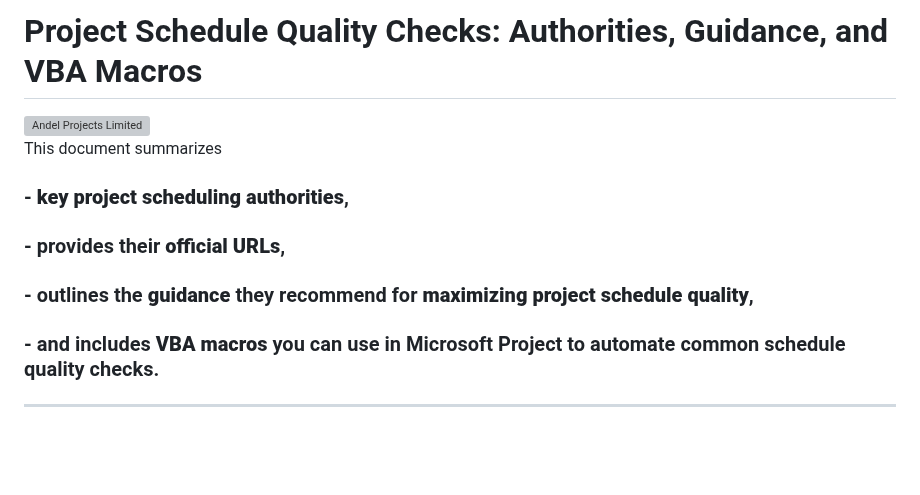
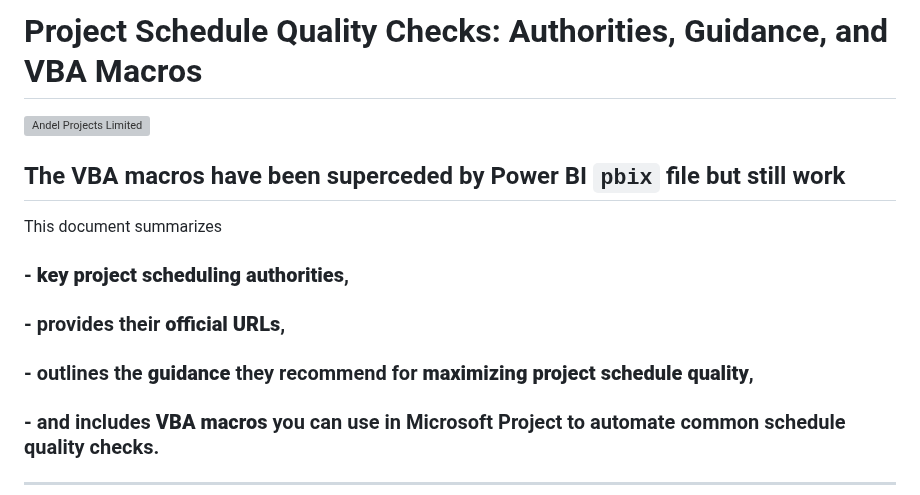
Before and after one commit to foresaa/CPDrag, a Markdown page: Test.md, the part around the change. Rendered like a GitHub page; blank space fills up the shorter version; grey boxes are pictures that could not be loaded.

```diff
--- a/Test.md
+++ b/Test.md
@@ -1,10 +1,17 @@
 # Project Schedule Quality Checks: Authorities, Guidance, and VBA Macros
+
 <img src="perpop.png" alt="Andel Projects Limited" width="400">
 
+## The VBA macros have been superceded by Power BI `pbix` file but still work
+
 This document summarizes
+
 ### - **key project scheduling authorities**,
+
 ### - provides their **official URLs**,
+
 ### - outlines the **guidance** they recommend for **maximizing project schedule quality**,
+
 ### - and includes **VBA macros** you can use in Microsoft Project to automate common schedule quality checks.
 
 ---
```
